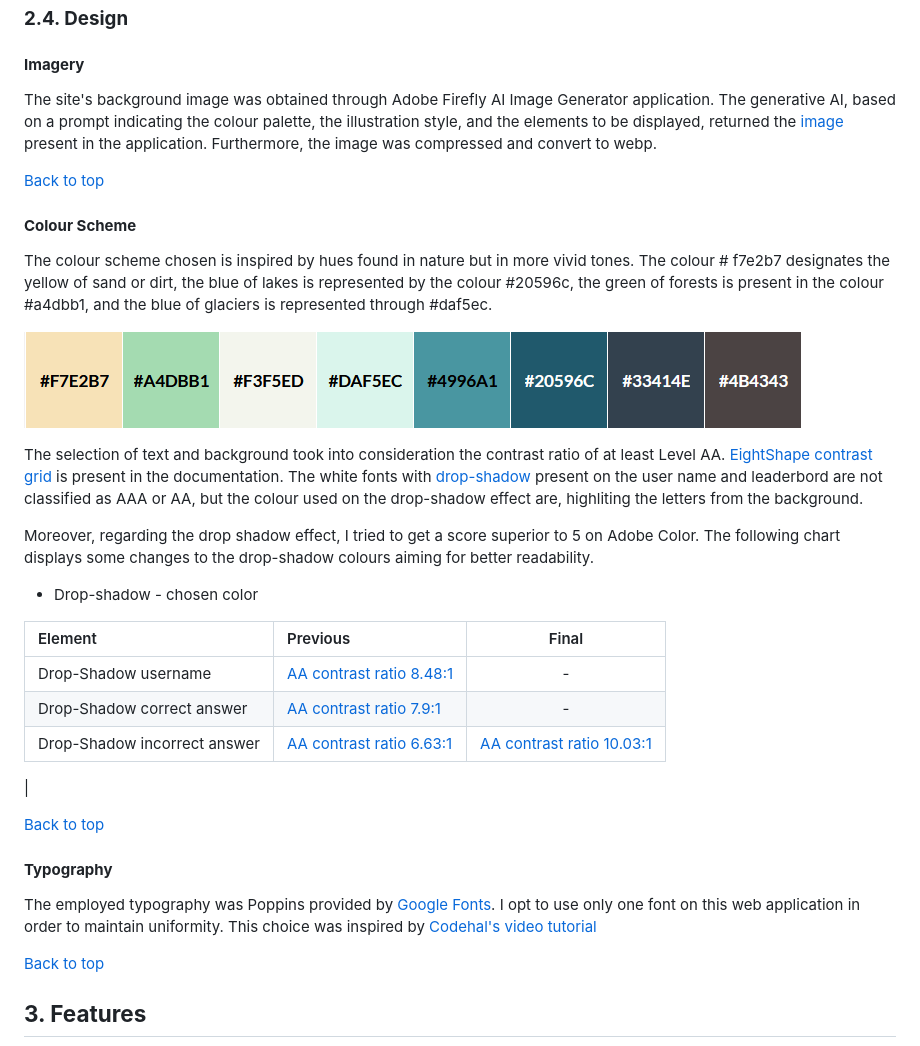
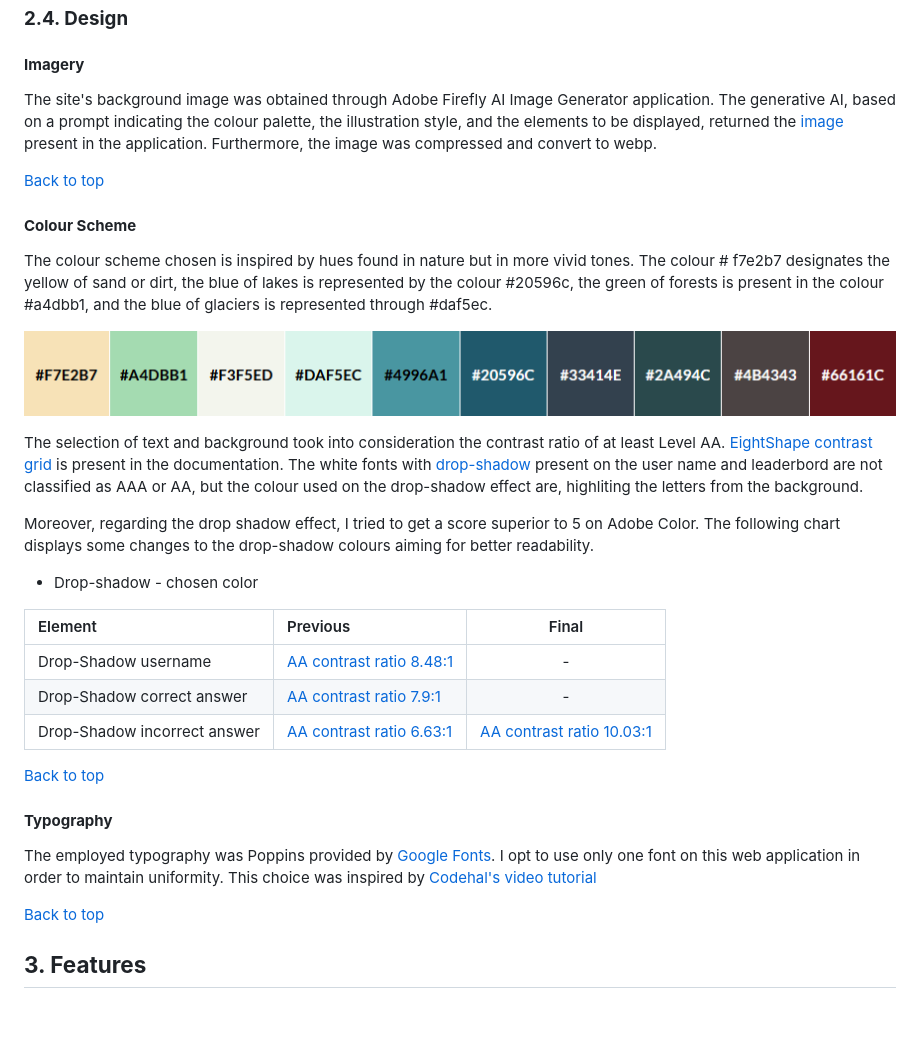
Before and after one commit to hpesciotti/GeoQuiz, a Markdown page: README.md, the part around the change printed below. GitHub-like rendering; pictures changed too: docs/documentation/colour-scheme.png; blank space fills up the shorter version.

```diff
--- a/README.md
+++ b/README.md
@@ -155,7 +155,6 @@ Moreover, regarding the drop shadow effect, I tried to get a score superior to 5
 |	Drop-Shadow username	|	[AA contrast ratio 8.48:1](docs/documentation/adobe_color_enhance_contrast_5.png)	|	-	|
 |	Drop-Shadow correct answer	|	[AA contrast ratio 7.9:1](docs/documentation/adobe_color_enhance_contrast_2.png)	|	-	|	-	|
 |	Drop-Shadow incorrect answer	|	[AA contrast ratio 6.63:1](docs/documentation/adobe_color_enhance_contrast_3.png)	|	[AA contrast ratio 10.03:1](docs/documentation/adobe_color_enhance_contrast_4.png)	|
-|
 
 
 [Back to top](https://github.com/hpesciotti/GeoQuiz?tab=readme-ov-file#geoquiz--a-geography-quiz-for-all-ages-and-backgrounds)
```
Also changed, not shown: other parts of README.md (+2 -2 lines), docs/documentation/contrast-grid.png, 1 other file.
